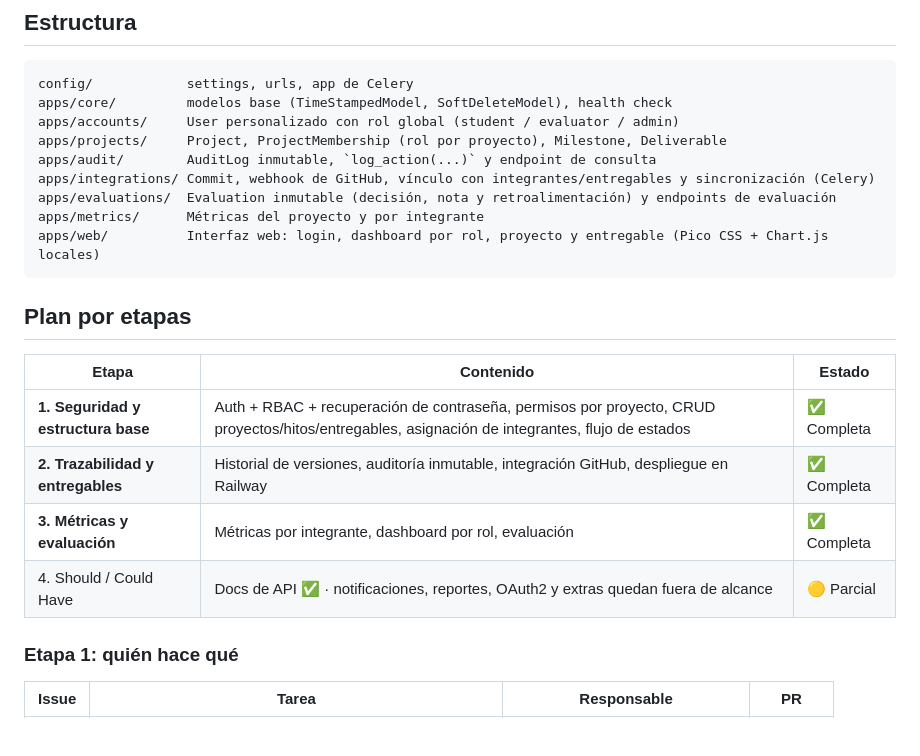
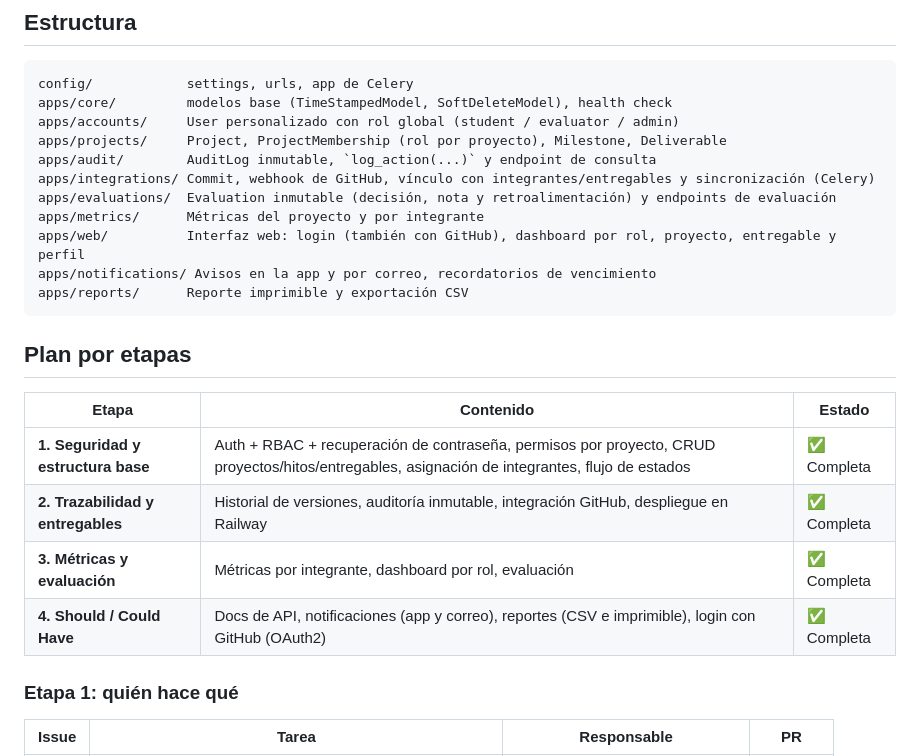
Before and after one commit to Eddie031-beep/devtracker, a Markdown page: README.md, the part around one of its changes. GitHub-like rendering; blank space fills up the shorter version.

````diff
--- a/README.md
+++ b/README.md
@@ -303,7 +346,9 @@ apps/audit/        AuditLog inmutable, `log_action(...)` y endpoint de consulta
 apps/integrations/ Commit, webhook de GitHub, vínculo con integrantes/entregables y sincronización (Celery)
 apps/evaluations/  Evaluation inmutable (decisión, nota y retroalimentación) y endpoints de evaluación
 apps/metrics/      Métricas del proyecto y por integrante
-apps/web/          Interfaz web: login, dashboard por rol, proyecto y entregable (Pico CSS + Chart.js locales)
+apps/web/          Interfaz web: login (también con GitHub), dashboard por rol, proyecto, entregable y perfil
+apps/notifications/ Avisos en la app y por correo, recordatorios de vencimiento
+apps/reports/      Reporte imprimible y exportación CSV
 ```
 
 ## Plan por etapas
@@ -313,7 +358,7 @@ apps/web/          Interfaz web: login, dashboard por rol, proyecto y entregable
 | **1. Seguridad y estructura base** | Auth + RBAC + recuperación de contraseña, permisos por proyecto, CRUD proyectos/hitos/entregables, asignación de integrantes, flujo de estados | ✅  Completa |
 | **2. Trazabilidad y entregables** | Historial de versiones, auditoría inmutable, integración GitHub, despliegue en Railway | ✅ Completa |
 | **3. Métricas y evaluación** | Métricas por integrante, dashboard por rol, evaluación | ✅ Completa |
-| 4. Should / Could Have | Docs de API ✅ · notificaciones, reportes, OAuth2 y extras quedan fuera de alcance | 🟡 Parcial |
+| **4. Should / Could Have** | Docs de API, notificaciones (app y correo), reportes (CSV e imprimible), login con GitHub (OAuth2) | ✅ Completa |
 
 ### Etapa 1: quién hace qué
 
````
Also changed, not shown: other parts of README.md (+43 -0 lines).
